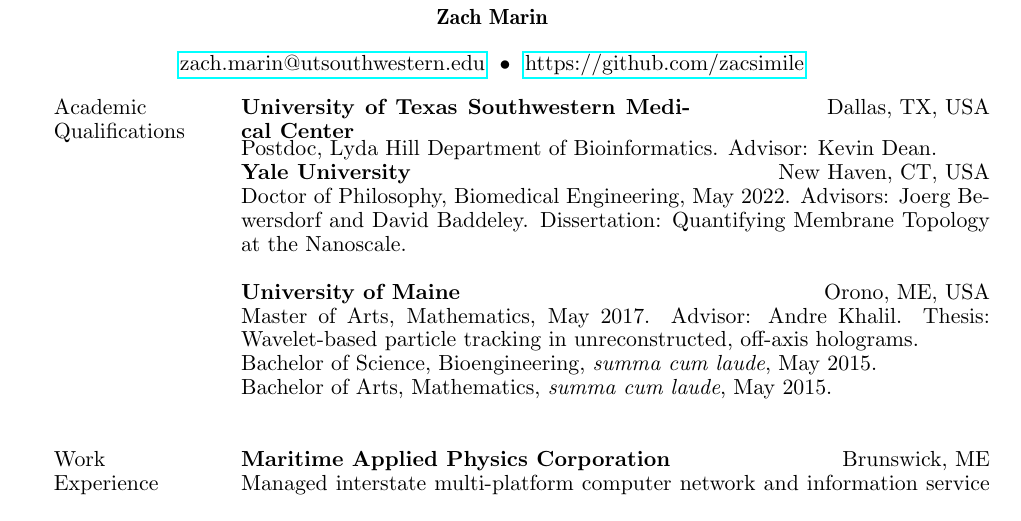
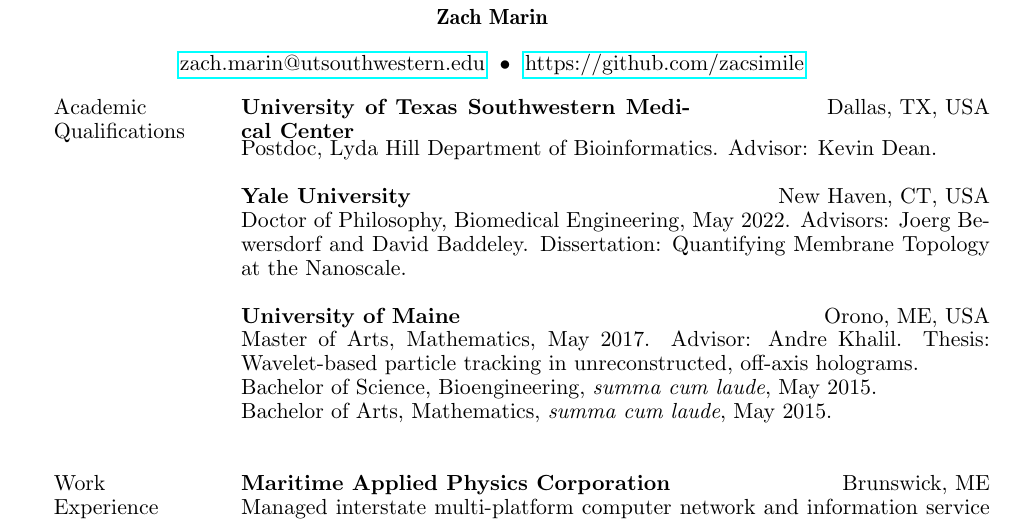
Before and after one commit to zacsimile/cv, a LaTeX CV (marin_cv.tex, which reads section/academic.tex): part of page 1 of 2, cut so that both start at the same text. Compiled offline with pdfLaTeX.

Commit message:
Add newline

```diff
--- a/section/academic.tex
+++ b/section/academic.tex
@@ -1,6 +1,6 @@
 \split{0.15}{0.8}{\section{\raggedright Academic Qualifications}}{
     \split{0.6}{0.35}{\bf University of Texas Southwestern Medical Center}{\raggedleft Dallas, TX, USA}
-    Postdoc, Lyda Hill Department of Bioinformatics. Advisor: Kevin Dean.
+    Postdoc, Lyda Hill Department of Bioinformatics. Advisor: Kevin Dean. \\
 
     \split{0.6}{0.35}{\bf Yale University}{\raggedleft New Haven, CT, USA}
     Doctor of Philosophy, Biomedical Engineering, May 2022. Advisors: Joerg Bewersdorf and David Baddeley. Dissertation: Quantifying Membrane Topology at the Nanoscale. \\
```
